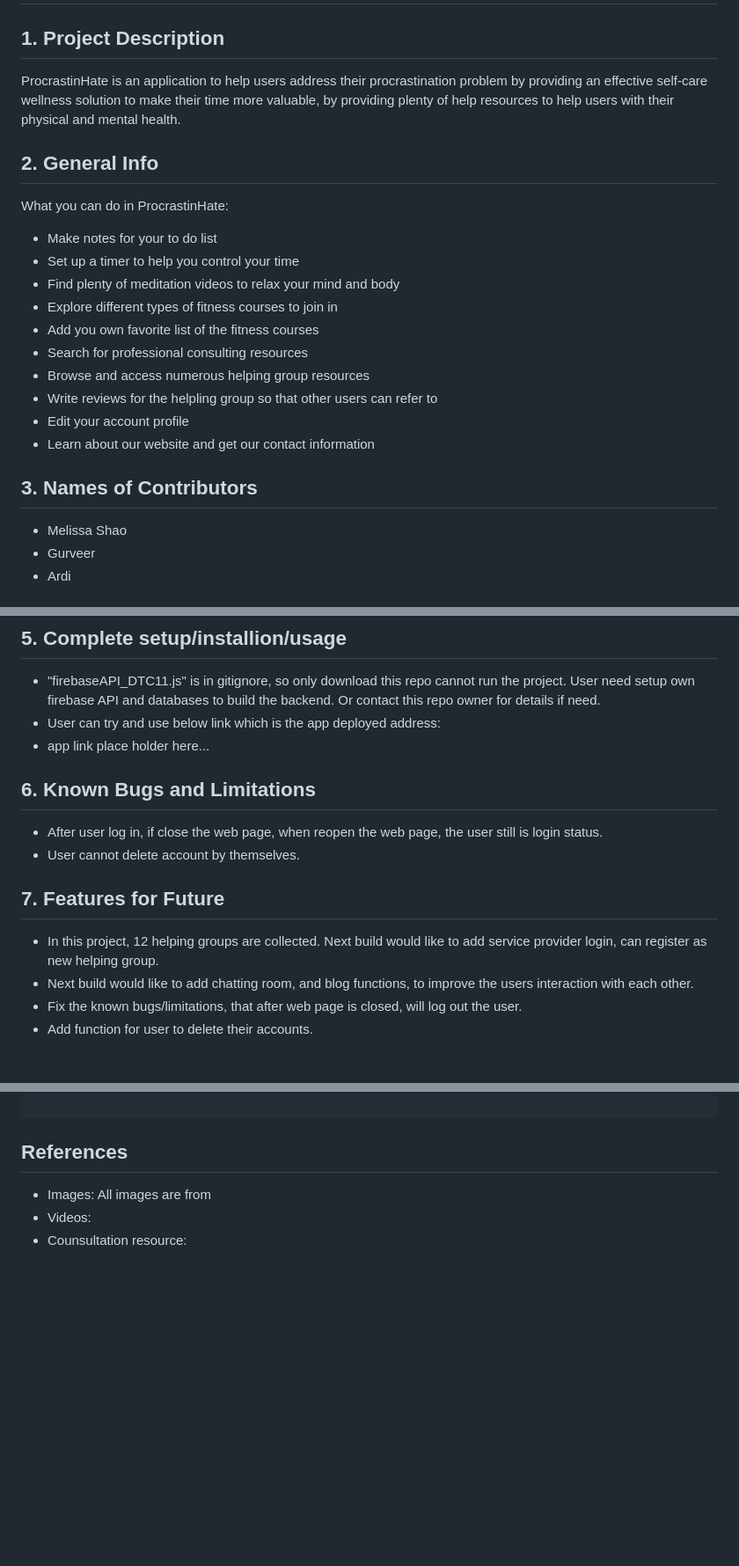
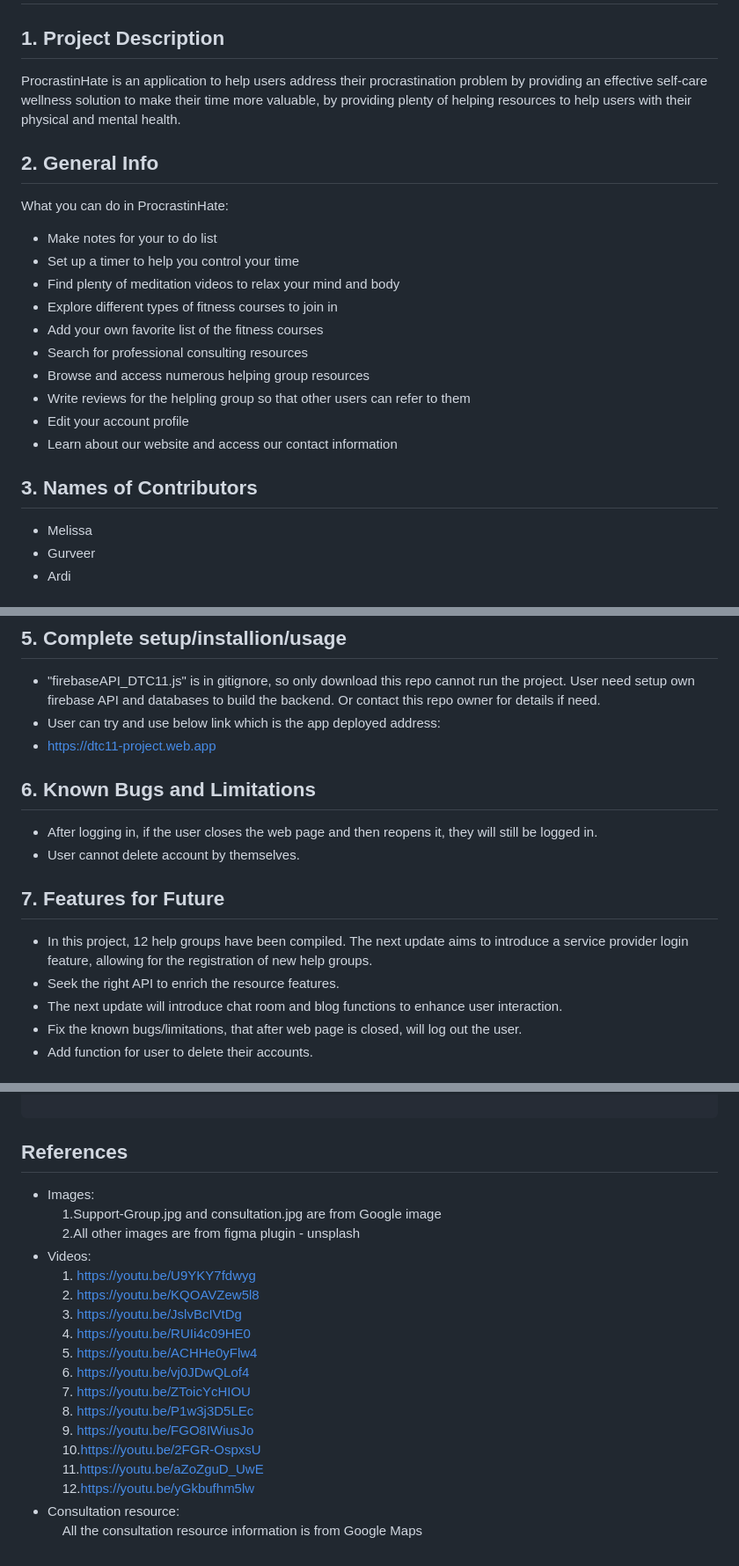
Before and after one commit to GurveerRaith/1800_202410_DTC11, a Markdown page: README.md, 3 parts joined by grey strips. Shown: that part at 88% size. Rendered like a GitHub page; blank space fills up the shorter version.

Commit message:
Rewrite README.md

````diff
--- a/README.md
+++ b/README.md
@@ -1,7 +1,7 @@
 # ProcrastinHate
 
 ## 1. Project Description
-ProcrastinHate is an application to help users address their procrastination problem by providing an effective self-care wellness solution to make their time more valuable, by providing plenty of help resources to help users with their physical and mental health.
+ProcrastinHate is an application to help users address their procrastination problem by providing an effective self-care wellness solution to make their time more valuable, by providing plenty of helping resources to help users with their physical and mental health.
 
 ## 2. General Info
 What you can do in ProcrastinHate:<br>
@@ -9,16 +9,16 @@ What you can do in ProcrastinHate:<br>
 * Set up a timer to help you control your time
 * Find plenty of meditation videos to relax your mind and body
 * Explore different types of fitness courses to join in
-* Add you own favorite list of the fitness courses
+* Add your own favorite list of the fitness courses
 * Search for professional consulting resources
 * Browse and access numerous helping group resources
-* Write reviews for the helpling group so that other users can refer to
+* Write reviews for the helpling group so that other users can refer to them
 * Edit your account profile
-* Learn about our website and get our contact information
+* Learn about our website and access our contact information
 
 
 ## 3. Names of Contributors
-* Melissa Shao
+* Melissa
 * Gurveer
 * Ardi
 
@@ -37,17 +37,18 @@ What you can do in ProcrastinHate:<br>
 Here are the steps ... -->
 * "firebaseAPI_DTC11.js" is in gitignore, so only download this repo cannot run the project. User need setup own firebase API and databases to build the backend. Or contact this repo owner for details if need.
 * User can try and use below link which is the app deployed address:
-* app link place holder here...
+* https://dtc11-project.web.app
 
 ## 6. Known Bugs and Limitations
 <!-- Here are some known bugs: -->
-* After user log in, if close the web page, when reopen the web page, the user still is login status.
+* After logging in, if the user closes the web page and then reopens it, they will still be logged in.
 * User cannot delete account by themselves.
 
 ## 7. Features for Future
 <!-- What we'd like to build in the future: -->
-* In this project, 12 helping groups are collected. Next build would like to add service provider login, can register as new helping group.
-* Next build would like to add chatting room, and blog functions, to improve the users interaction with each other.
+* In this project, 12 help groups have been compiled. The next update aims to introduce a service provider login feature, allowing for the registration of new help groups.
+* Seek the right API to enrich the resource features.
+* The next update will introduce chat room and blog functions to enhance user interaction.
 * Fix the known bugs/limitations, that after web page is closed, will log out the user.
 * Add function for user to delete their accounts.
 
@@ -136,6 +137,21 @@ It has the following subfolders and files:
 ```
 
 ## References
-* Images: All images are from
-* Videos:
-* Counsultation resource:
+* Images: <br>
+&nbsp;&nbsp;&nbsp;&nbsp;1.Support-Group.jpg and consultation.jpg are from Google image<br>
+&nbsp;&nbsp;&nbsp;&nbsp;2.All other images are from figma plugin - unsplash
+* Videos: <br>
+&nbsp;&nbsp;&nbsp;&nbsp;1. https://youtu.be/U9YKY7fdwyg<br>
+&nbsp;&nbsp;&nbsp;&nbsp;2. https://youtu.be/KQOAVZew5l8<br>
+&nbsp;&nbsp;&nbsp;&nbsp;3. https://youtu.be/JslvBcIVtDg<br>
+&nbsp;&nbsp;&nbsp;&nbsp;4. https://youtu.be/RUIi4c09HE0<br>
+&nbsp;&nbsp;&nbsp;&nbsp;5. https://youtu.be/ACHHe0yFlw4<br>
+&nbsp;&nbsp;&nbsp;&nbsp;6. https://youtu.be/vj0JDwQLof4<br>
+&nbsp;&nbsp;&nbsp;&nbsp;7. https://youtu.be/ZToicYcHIOU<br>
+&nbsp;&nbsp;&nbsp;&nbsp;8. https://youtu.be/P1w3j3D5LEc<br>
+&nbsp;&nbsp;&nbsp;&nbsp;9. https://youtu.be/FGO8IWiusJo<br>
+&nbsp;&nbsp;&nbsp;&nbsp;10.https://youtu.be/2FGR-OspxsU<br>
+&nbsp;&nbsp;&nbsp;&nbsp;11.https://youtu.be/aZoZguD_UwE<br>
+&nbsp;&nbsp;&nbsp;&nbsp;12.https://youtu.be/yGkbufhm5lw<br>
+* Consultation resource:<br>
+&nbsp;&nbsp;&nbsp;&nbsp;All the consultation resource information is from Google Maps
````
